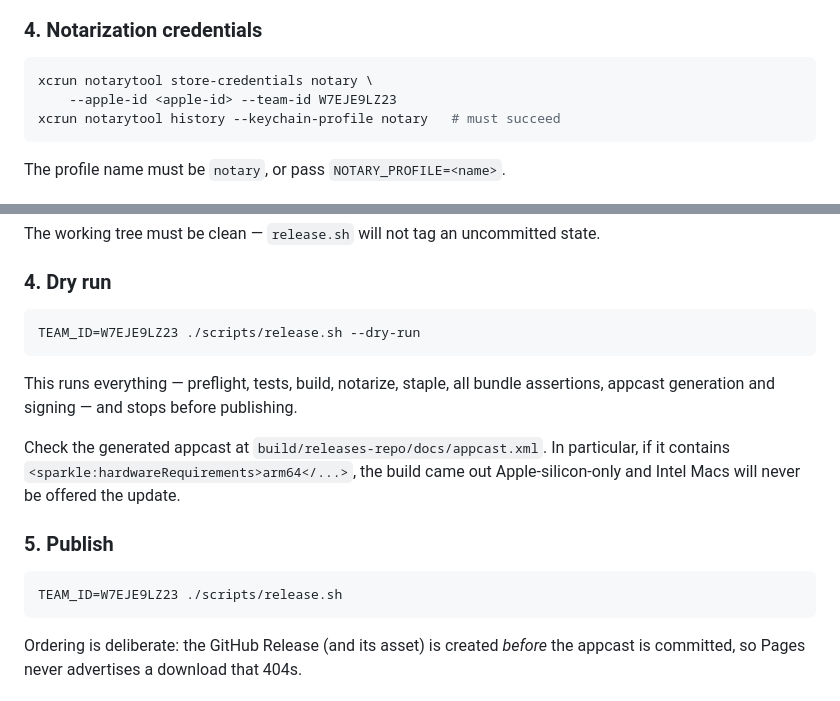
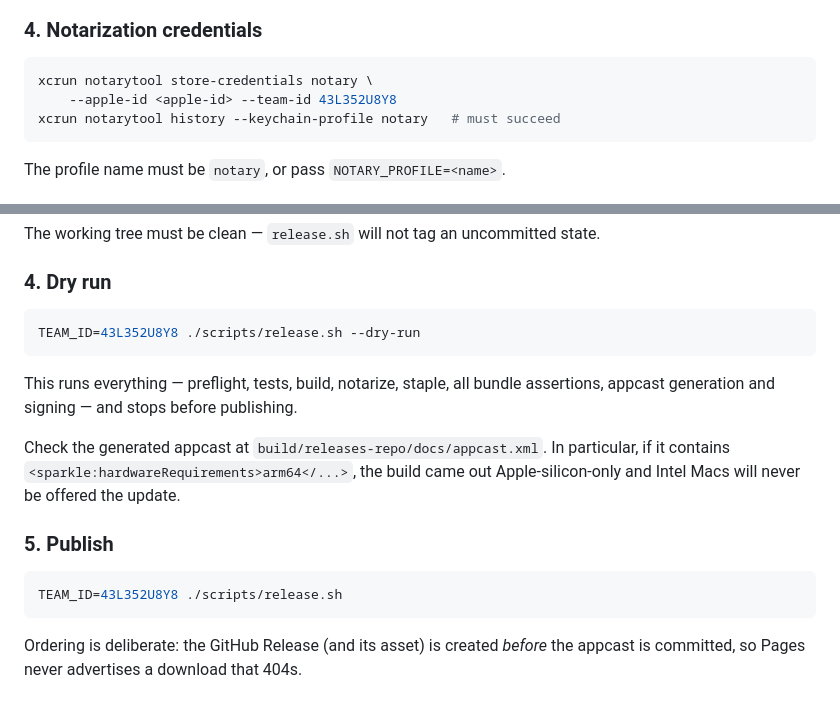
Before and after one commit to binoio/doppelbee, a Markdown page: RELEASING.md, 2 parts joined by grey strips. GitHub-like rendering.

Commit message:
Use the personal team ID in release examples
The Developer ID certificate for the individually-owned identity is on
team 43L352U8Y8; W7EJE9LZ23 belonged to the old institutional setup.

````diff
--- a/RELEASING.md
+++ b/RELEASING.md
@@ -105,7 +105,7 @@ requires the Account Holder or Admin role on the team.
 
 ```zsh
 xcrun notarytool store-credentials notary \
-    --apple-id <apple-id> --team-id W7EJE9LZ23
+    --apple-id <apple-id> --team-id 43L352U8Y8
 xcrun notarytool history --keychain-profile notary   # must succeed
 ```
 
@@ -216,7 +216,7 @@ The working tree must be clean — `release.sh` will not tag an uncommitted stat
 ### 4. Dry run
 
 ```zsh
-TEAM_ID=W7EJE9LZ23 ./scripts/release.sh --dry-run
+TEAM_ID=43L352U8Y8 ./scripts/release.sh --dry-run
 ```
 
 This runs everything — preflight, tests, build, notarize, staple, all bundle
@@ -229,7 +229,7 @@ came out Apple-silicon-only and Intel Macs will never be offered the update.
 ### 5. Publish
 
 ```zsh
-TEAM_ID=W7EJE9LZ23 ./scripts/release.sh
+TEAM_ID=43L352U8Y8 ./scripts/release.sh
 ```
 
 Ordering is deliberate: the GitHub Release (and its asset) is created *before*
````
